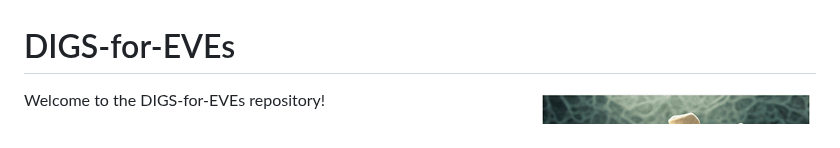
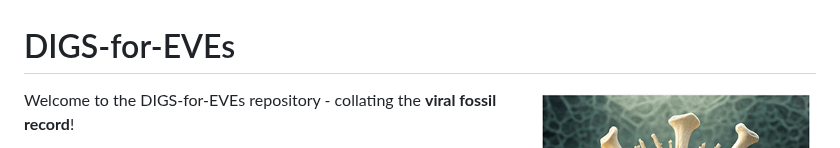
Before and after one commit to giffordlabcvr/DIGS-for-EVEs, a Markdown page: README.md, the part around the change. GitHub-like rendering.

```diff
--- a/README.md
+++ b/README.md
@@ -2,7 +2,7 @@
 
 <img src="md/dfe-logo.png" align="right" alt="" width="280"/>
 
-Welcome to the DIGS-for-EVEs repository!
+Welcome to the DIGS-for-EVEs repository - collating the **viral fossil record**!
 
 This repository contains an organised catalog of endogenous viral element (EVE) sequences recovered from published genome sequence data via database-integrated genome screening (DIGS). DIGS is an approach for systematically screening whole genome sequence (WGS) data in silico.
 
```
